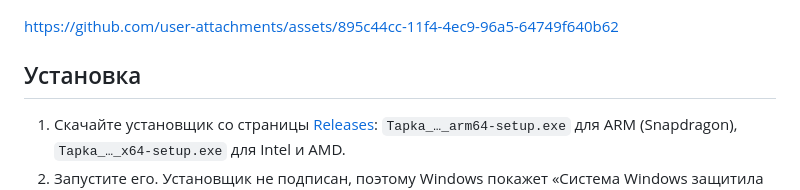
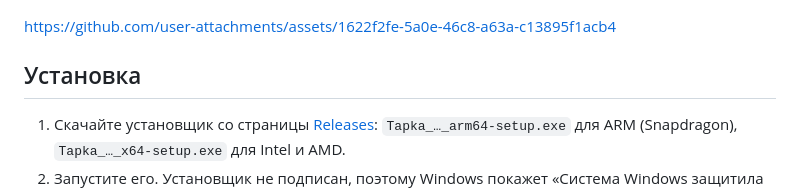
Before and after one commit to Sargares22/tapka, a Markdown page: README.ru.md, the part around the change. Drawn GitHub-style.

Commit message:
README.ru: новый ролик 1.2.0

```diff
--- a/README.ru.md
+++ b/README.ru.md
@@ -21,7 +21,7 @@ Tapka — сенсорная панель для Windows 11: узкая капс
   <img src="assets/capsule-light.png" width="300" alt="Капсула, светлая тема и другой цвет акцента">
 </p>
 
-https://github.com/user-attachments/assets/895c44cc-11f4-4ec9-96a5-64749f640b62
+https://github.com/user-attachments/assets/1622f2fe-5a0e-46c8-a63a-c13895f1acb4
 
 ## Установка
 
```
